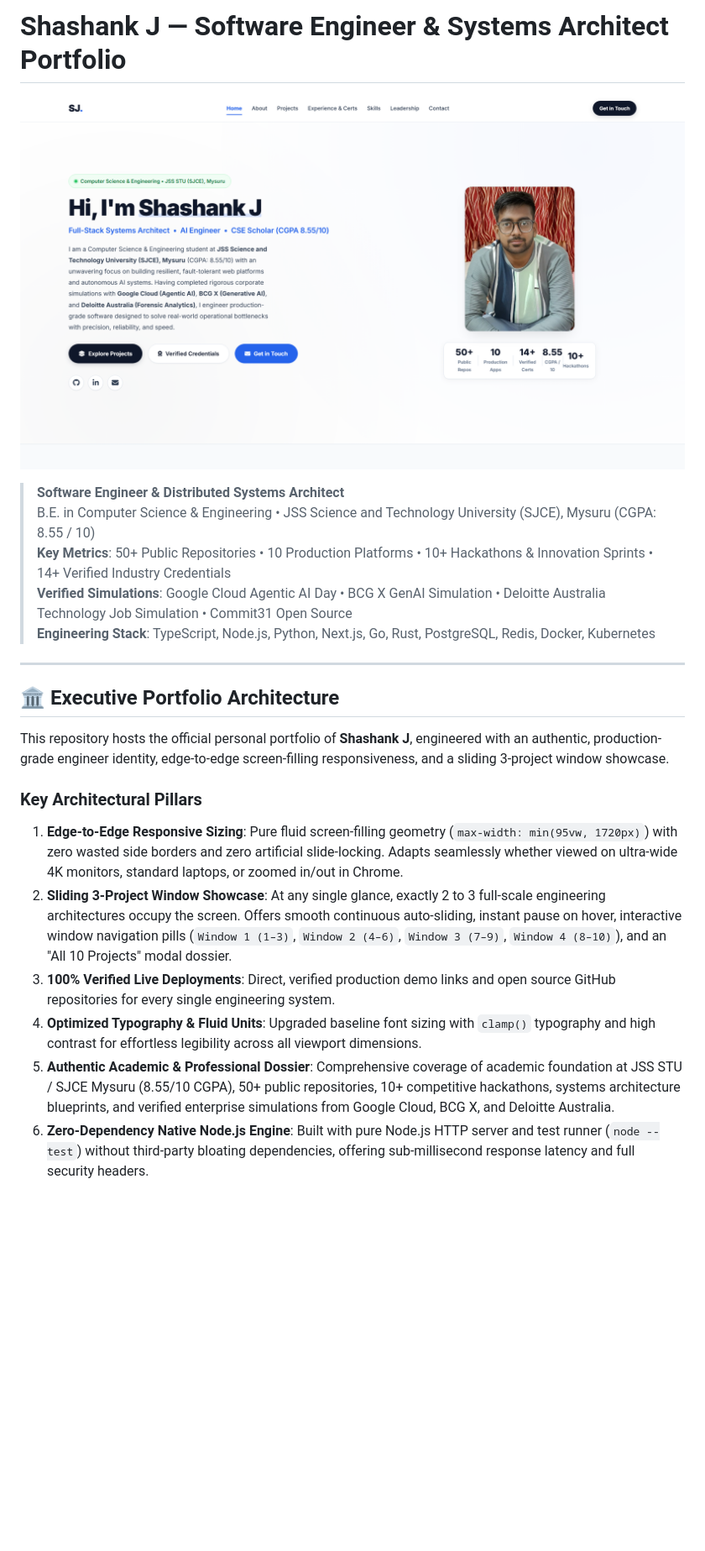
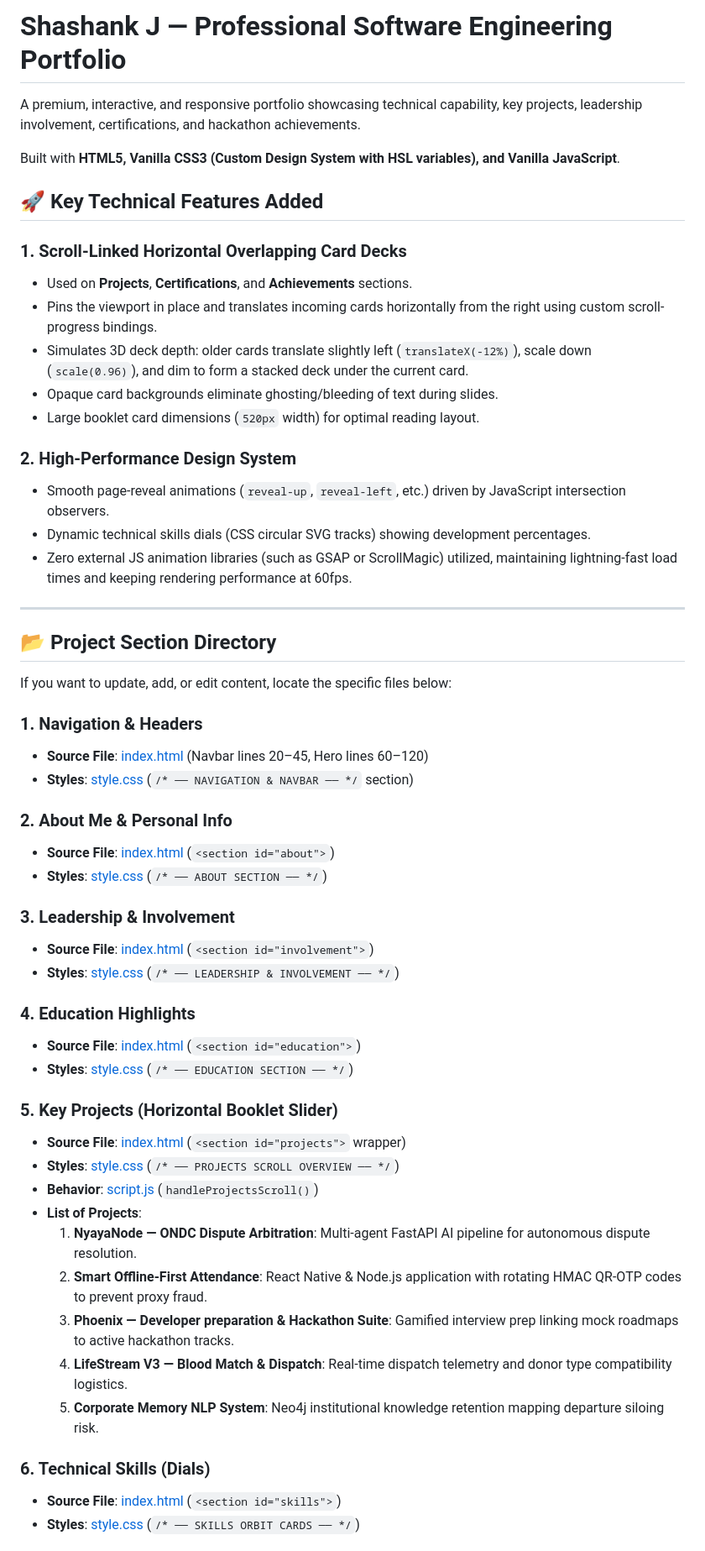
Before and after one commit to Shashankcodelover/Shashank_J_Portfolio, a Markdown page: README.md, the part around one of its changes. Shown at 84% size. Drawn GitHub-style; blank space fills up the shorter version.

```diff
--- a/README.md
+++ b/README.md
@@ -1,23 +1,57 @@
-# Shashank J — Software Engineer & Systems Architect Portfolio
+# Shashank J — Professional Software Engineering Portfolio
 
-![Shashank J Portfolio Showcase](screenshots/desktop/platform_hero_showcase.png)
+A premium, interactive, and responsive portfolio showcasing technical capability, key projects, leadership involvement, certifications, and hackathon achievements.
 
-> **Software Engineer & Distributed Systems Architect**
-> B.E. in Computer Science & Engineering • JSS Science and Technology University (SJCE), Mysuru (CGPA: 8.55 / 10)
-> **Key Metrics**: 50+ Public Repositories • 10 Production Platforms • 10+ Hackathons & Innovation Sprints • 14+ Verified Industry Credentials
-> **Verified Simulations**: Google Cloud Agentic AI Day • BCG X GenAI Simulation • Deloitte Australia Technology Job Simulation • Commit31 Open Source
-> **Engineering Stack**: TypeScript, Node.js, Python, Next.js, Go, Rust, PostgreSQL, Redis, Docker, Kubernetes
+Built with **HTML5, Vanilla CSS3 (Custom Design System with HSL variables), and Vanilla JavaScript**.
+
+## 🚀 Key Technical Features Added
+
+### 1. Scroll-Linked Horizontal Overlapping Card Decks
+*   Used on **Projects**, **Certifications**, and **Achievements** sections.
+*   Pins the viewport in place and translates incoming cards horizontally from the right using custom scroll-progress bindings.
+*   Simulates 3D deck depth: older cards translate slightly left (`translateX(-12%)`), scale down (`scale(0.96)`), and dim to form a stacked deck under the current card.
+*   Opaque card backgrounds eliminate ghosting/bleeding of text during slides.
+*   Large booklet card dimensions (`520px` width) for optimal reading layout.
+
+### 2. High-Performance Design System
+*   Smooth page-reveal animations (`reveal-up`, `reveal-left`, etc.) driven by JavaScript intersection observers.
+*   Dynamic technical skills dials (CSS circular SVG tracks) showing development percentages.
+*   Zero external JS animation libraries (such as GSAP or ScrollMagic) utilized, maintaining lightning-fast load times and keeping rendering performance at 60fps.
 
 ---
 
-## 🏛️ Executive Portfolio Architecture
+## 📂 Project Section Directory
 
-This repository hosts the official personal portfolio of **Shashank J**, engineered with an authentic, production-grade engineer identity, edge-to-edge screen-filling responsiveness, and a sliding 3-project window showcase.
+If you want to update, add, or edit content, locate the specific files below:
 
-### Key Architectural Pillars
-1. **Edge-to-Edge Responsive Sizing**: Pure fluid screen-filling geometry (`max-width: min(95vw, 1720px)`) with zero wasted side borders and zero artificial slide-locking. Adapts seamlessly whether viewed on ultra-wide 4K monitors, standard laptops, or zoomed in/out in Chrome.
-2. **Sliding 3-Project Window Showcase**: At any single glance, exactly 2 to 3 full-scale engineering architectures occupy the screen. Offers smooth continuous auto-sliding, instant pause on hover, interactive window navigation pills (`Window 1 (1–3)`, `Window 2 (4–6)`, `Window 3 (7–9)`, `Window 4 (8–10)`), and an "All 10 Projects" modal dossier.
-3. **100% Verified Live Deployments**: Direct, verified production demo links and open source GitHub repositories for every single engineering system.
-4. **Optimized Typography & Fluid Units**: Upgraded baseline font sizing with `clamp()` typography and high contrast for effortless legibility across all viewport dimensions.
-5. **Authentic Academic & Professional Dossier**: Comprehensive coverage of academic foundation at JSS STU / SJCE Mysuru (8.55/10 CGPA), 50+ public repositories, 10+ competitive hackathons, systems architecture blueprints, and verified enterprise simulations from Google Cloud, BCG X, and Deloitte Australia.
-6. **Zero-Dependency Native Node.js Engine**: Built with pure Node.js HTTP server and test runner (`node --test`) without third-party bloating dependencies, offering sub-millisecond response latency and full security headers.
+### 1. Navigation & Headers
+*   **Source File**: [index.html](file:///index.html) (Navbar lines 20–45, Hero lines 60–120)
+*   **Styles**: [style.css](file:///style.css) (`/* ── NAVIGATION & NAVBAR ── */` section)
+
+### 2. About Me & Personal Info
+*   **Source File**: [index.html](file:///index.html) (`<section id="about">`)
+*   **Styles**: [style.css](file:///style.css) (`/* ── ABOUT SECTION ── */`)
+
+### 3. Leadership & Involvement
+*   **Source File**: [index.html](file:///index.html) (`<section id="involvement">`)
+*   **Styles**: [style.css](file:///style.css) (`/* ── LEADERSHIP & INVOLVEMENT ── */`)
+
+### 4. Education Highlights
+*   **Source File**: [index.html](file:///index.html) (`<section id="education">`)
+*   **Styles**: [style.css](file:///style.css) (`/* ── EDUCATION SECTION ── */`)
+
+### 5. Key Projects (Horizontal Booklet Slider)
+*   **Source File**: [index.html](file:///index.html) (`<section id="projects">` wrapper)
+*   **Styles**: [style.css](file:///style.css) (`/* ── PROJECTS SCROLL OVERVIEW ── */`)
+*   **Behavior**: [script.js](file:///script.js) (`handleProjectsScroll()`)
+*   **List of Projects**:
+    1.  **NyayaNode — ONDC Dispute Arbitration**: Multi-agent FastAPI AI pipeline for autonomous dispute resolution.
+    2.  **Smart Offline-First Attendance**: React Native & Node.js application with rotating HMAC QR-OTP codes to prevent proxy fraud.
+    3.  **Phoenix — Developer preparation & Hackathon Suite**: Gamified interview prep linking mock roadmaps to active hackathon tracks.
+    4.  **LifeStream V3 — Blood Match & Dispatch**: Real-time dispatch telemetry and donor type compatibility logistics.
+    5.  **Corporate Memory NLP System**: Neo4j institutional knowledge retention mapping departure siloing risk.
+
+### 6. Technical Skills (Dials)
+*   **Source File**: [index.html](file:///index.html) (`<section id="skills">`)
+*   **Styles**: [style.css](file:///style.css) (`/* ── SKILLS ORBIT CARDS ── */`)
+
```
Also changed, not shown: other parts of README.md (+37 -101 lines).
